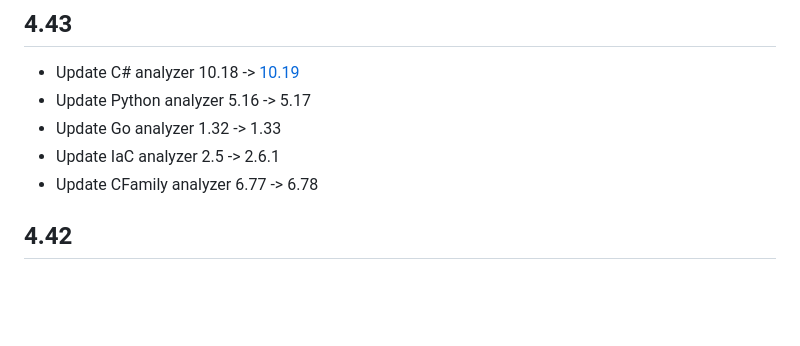
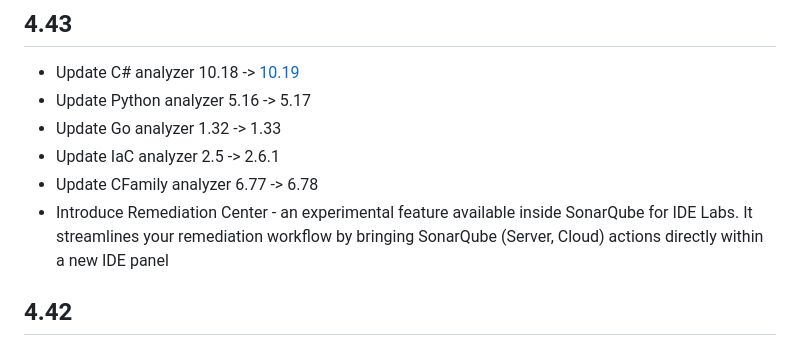
Before and after one commit to SonarSource/sonarlint-vscode, a Markdown page: CHANGELOG.md, the part around the change. Drawn GitHub-style; blank space fills up the shorter version.

Commit message:
SLVSCODE-1578 Update Changelog to include the Remediation Center (#920)

```diff
--- a/CHANGELOG.md
+++ b/CHANGELOG.md
@@ -5,6 +5,7 @@
 * Update Go analyzer 1.32 -> 1.33
 * Update IaC analyzer 2.5 -> 2.6.1
 * Update CFamily analyzer 6.77 -> 6.78
+* Introduce Remediation Center - an experimental feature available inside SonarQube for IDE Labs. It streamlines your remediation workflow by bringing SonarQube (Server, Cloud) actions directly within a new IDE panel
 
 ## 4.42
 
```
